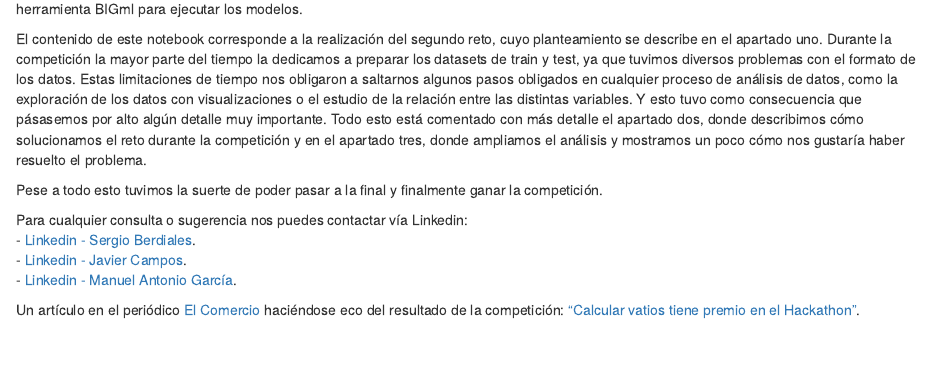
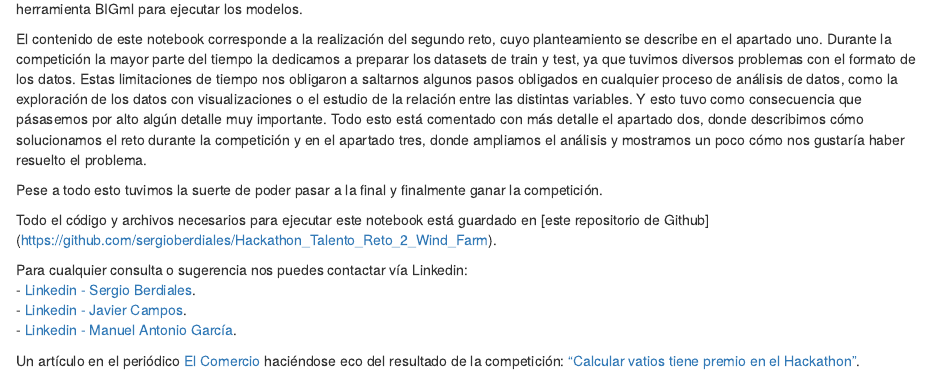
Before and after one commit to sergioberdiales/Hackathon_Talento_Reto_2, an R Markdown document (index.Rmd): the page in a window 1100 px wide, from 260 px down. Rendered offline with R 4.5, knitr and Pandoc, with nearby package versions; drawn as R Markdown's standard HTML page in place of the format the file asks for.

Commit message:
README updated

```diff
--- a/index.Rmd
+++ b/index.Rmd
@@ -20,6 +20,8 @@ El contenido de este notebook corresponde a la realización del segundo reto, cu
 
 Pese a todo esto tuvimos la suerte de poder pasar a la final y finalmente ganar la competición.
 
+Todo el código y archivos necesarios para ejecutar este notebook está guardado en [este repositorio de Github] (https://github.com/sergioberdiales/Hackathon_Talento_Reto_2_Wind_Farm).
+
 Para cualquier consulta o sugerencia nos puedes contactar vía Linkedin:
 - [Linkedin - Sergio Berdiales]( https://www.linkedin.com/in/sergioberdiales/).
 - [Linkedin - Javier Campos](https://www.linkedin.com/in/francisco-javier-campos-peque%C3%B1o-66058348/).
```
Also changed, not shown: README.md (added).
